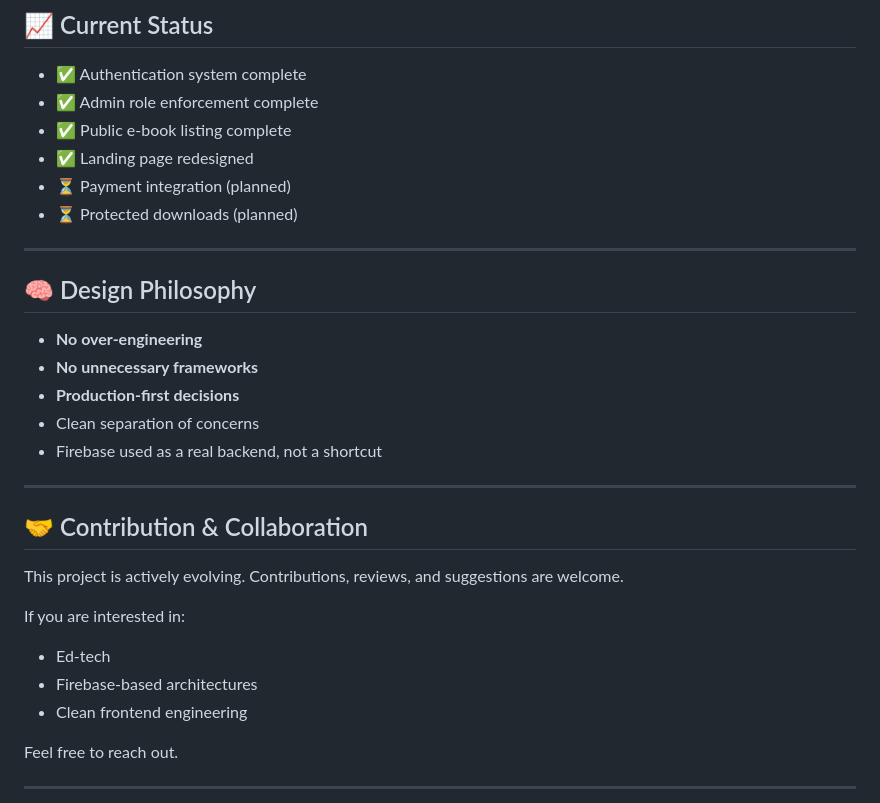
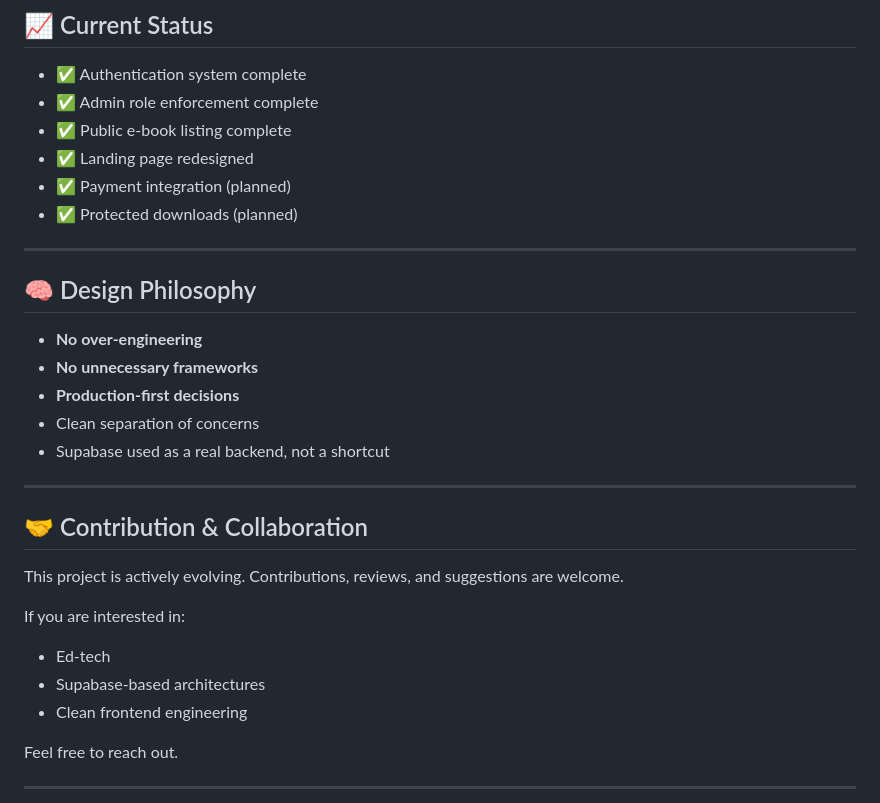
Before and after one commit to dhrax21/engibrief-notes-selling-platform, a Markdown page: README.md, the part around the change printed below. Drawn GitHub-style.

```diff
--- a/README.md
+++ b/README.md
@@ -119,8 +119,8 @@ http://localhost:5500
 * ✅ Admin role enforcement complete
 * ✅ Public e-book listing complete
 * ✅ Landing page redesigned
-* ⏳ Payment integration (planned)
-* ⏳ Protected downloads (planned)
+* ✅ Payment integration (planned)
+* ✅ Protected downloads (planned)
 
 ---
 
@@ -130,7 +130,7 @@ http://localhost:5500
 * **No unnecessary frameworks**
 * **Production-first decisions**
 * Clean separation of concerns
-* Firebase used as a real backend, not a shortcut
+* Supabase used as a real backend, not a shortcut
 
 ---
 
@@ -142,7 +142,7 @@ Contributions, reviews, and suggestions are welcome.
 If you are interested in:
 
 * Ed-tech
-* Firebase-based architectures
+* Supabase-based architectures
 * Clean frontend engineering
 
 Feel free to reach out.
```
Also changed, not shown: other parts of README.md (+14 -14 lines).
